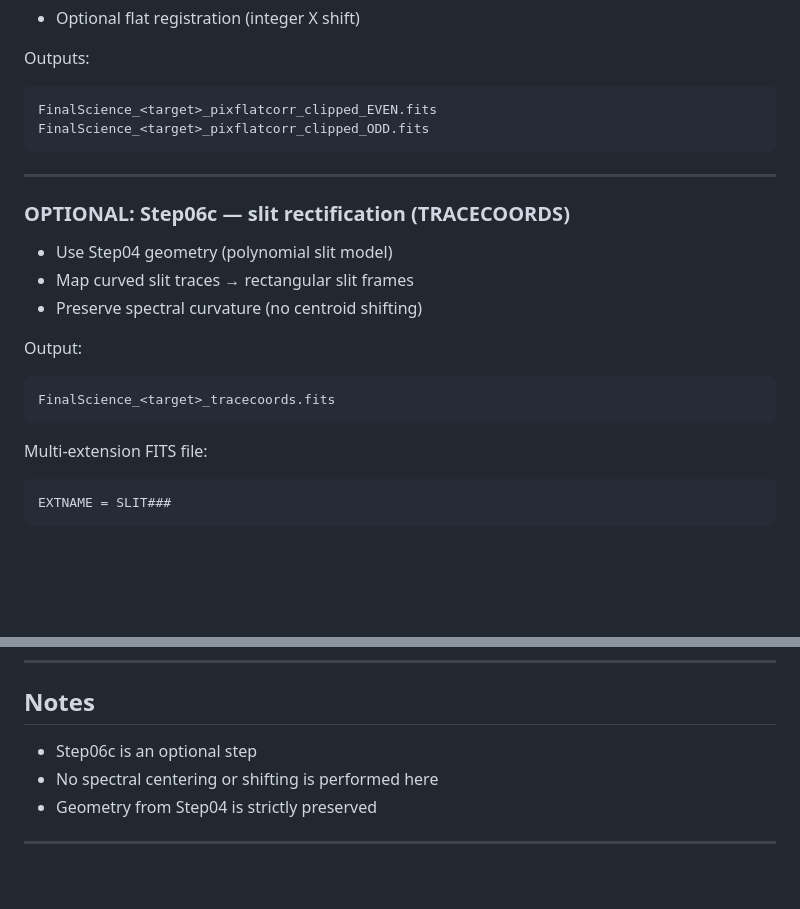
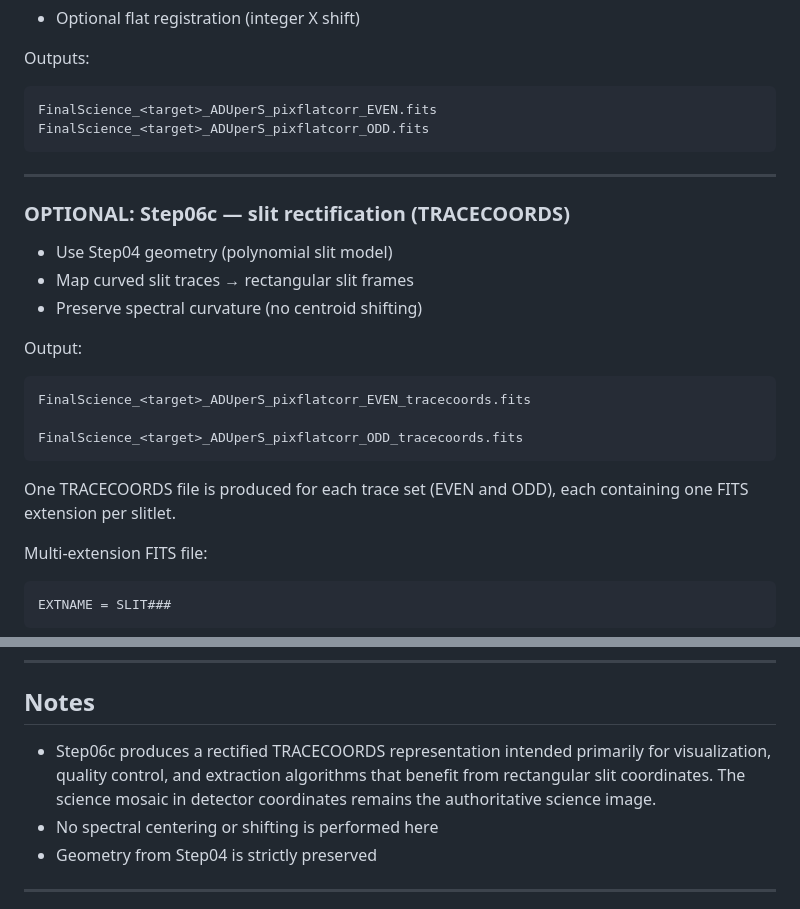
Before and after one commit to mrobberto/samos-pipeline, a Markdown page: pipeline/step06_science_rectify/README.md, 2 parts joined by grey strips. Rendered like a GitHub page; blank space fills up the shorter version.

````diff
--- a/pipeline/step06_science_rectify/README.md
+++ b/pipeline/step06_science_rectify/README.md
@@ -111,8 +113,8 @@ FLCLIPHI = 1.30
 Outputs:
 
 ```text
-FinalScience_<target>_pixflatcorr_clipped_EVEN.fits
-FinalScience_<target>_pixflatcorr_clipped_ODD.fits
+FinalScience_<target>_ADUperS_pixflatcorr_EVEN.fits
+FinalScience_<target>_ADUperS_pixflatcorr_ODD.fits
 ```
 
 ---
@@ -126,8 +128,11 @@ FinalScience_<target>_pixflatcorr_clipped_ODD.fits
 Output:
 
 ```text
-FinalScience_<target>_tracecoords.fits
+FinalScience_<target>_ADUperS_pixflatcorr_EVEN_tracecoords.fits
+
+FinalScience_<target>_ADUperS_pixflatcorr_ODD_tracecoords.fits
 ```
+One TRACECOORDS file is produced for each trace set (EVEN and ODD), each containing one FITS extension per slitlet.
 
 Multi-extension FITS file:
 
@@ -223,7 +232,7 @@ runfile("step06_science_rectify/step06c_TRACECOORDS_representation.py")
 
 ## Notes
 
-* Step06c is an optional step
+* Step06c produces a rectified TRACECOORDS representation intended primarily for visualization, quality control, and extraction algorithms that benefit from rectangular slit coordinates. The science mosaic in detector coordinates remains the authoritative science image.
 * No spectral centering or shifting is performed here
 * Geometry from Step04 is strictly preserved
 
````
Also changed, not shown: other parts of pipeline/step06_science_rectify/README.md (+25 -11 lines).
